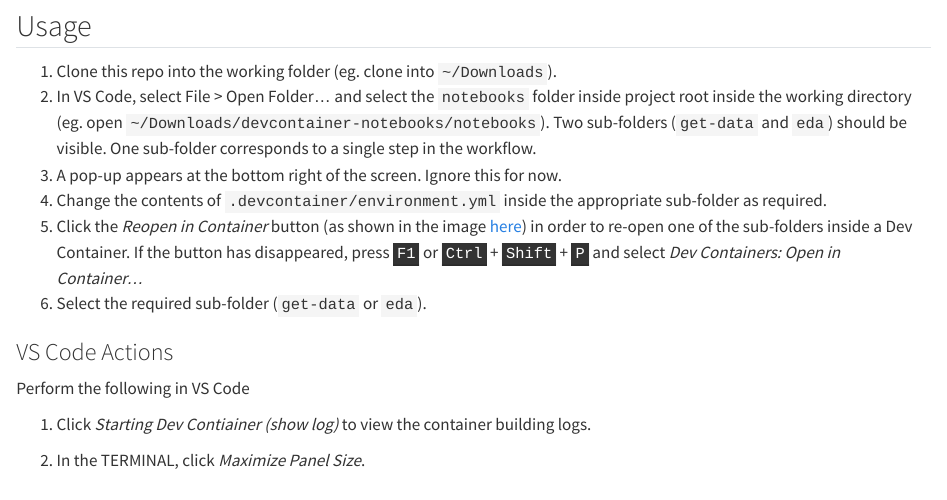
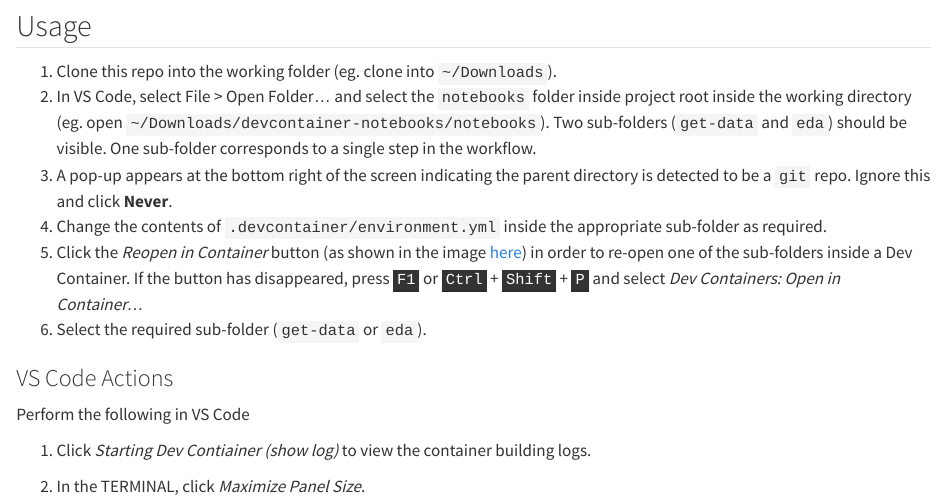
Before and after one commit to elsdes3/devcontainer-notebooks, a Quarto document (index.qmd): the page in a window 1100 px wide, from 650 px down. Rendered offline with R 4.5, knitr and Pandoc in place of Quarto, with nearby package versions; badge pictures from the web are left out.

Commit message:
Updated index.qmd to match README

```diff
--- a/index.qmd
+++ b/index.qmd
@@ -32,7 +32,7 @@ The following workflow steps are shown here within the `notebooks` folder
 
 1. Clone this repo into the working folder (eg. clone into `~/Downloads`).
 2. In VS Code, select File > Open Folder... and select the `notebooks` folder inside project root inside the working directory (eg. open `~/Downloads/devcontainer-notebooks/notebooks`). Two sub-folders (`get-data` and `eda`) should be visible. One sub-folder corresponds to a single step in the workflow.
-3. A pop-up appears at the bottom right of the screen. Ignore this for now.
+3. A pop-up appears at the bottom right of the screen indicating the parent directory is detected to be a `git` repo. Ignore this and click **Never**.
 4. Change the contents of `.devcontainer/environment.yml` inside the appropriate sub-folder as required.
 5. Click the *Reopen in Container* button (as shown in the image [here](https://code.visualstudio.com/docs/devcontainers/create-dev-container#_add-configuration-files-to-a-repository)) in order to re-open one of the sub-folders inside a Dev Container. If the button has disappeared, press <kbd>F1</kbd> or <kbd>Ctrl</kbd> + <kbd>Shift</kbd> + <kbd>P</kbd> and select *Dev Containers: Open in Container...*
 6. Select the required sub-folder (`get-data` or `eda`).
```
